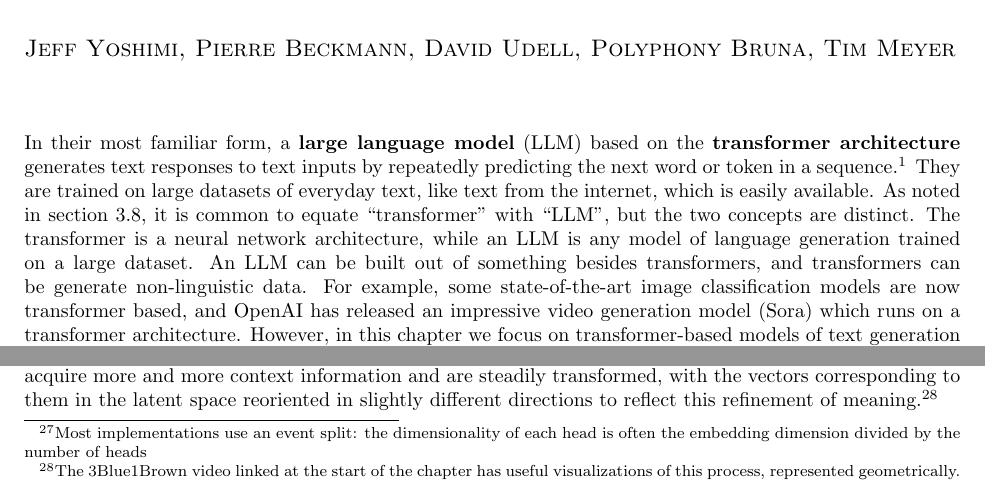
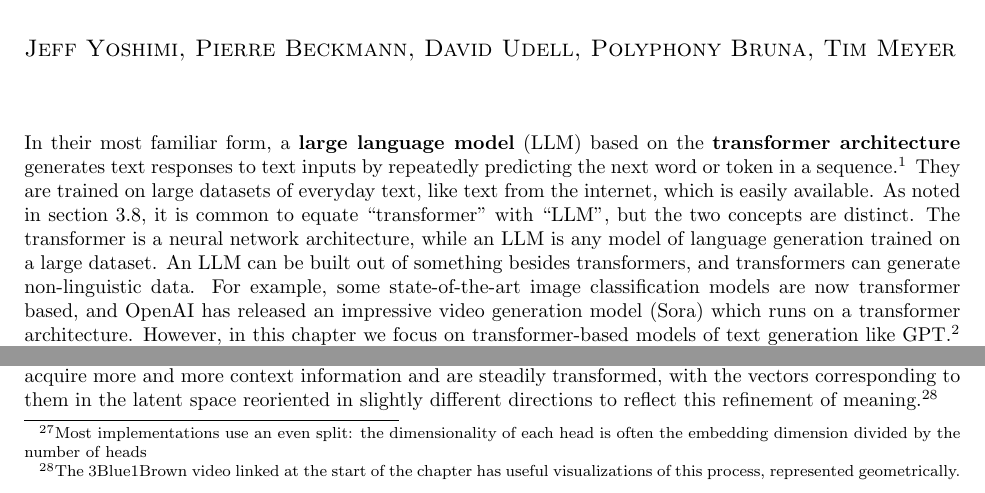
Before and after one commit to simbrain/NeuralNetworksCogSciBook, a LaTeX thesis (NeuralNetworksCogsci.tex, which reads Transformers.tex): two parts of pages 181 and 190 of 257, joined at a grey line, cut so that both start at the same text. Compiled offline with pdfLaTeX.

Commit message:
Fixing typos

```diff
--- a/Transformers.tex
+++ b/Transformers.tex
@@ -28,7 +28,7 @@ available. As noted in section \extref{age_generative_ai}, it is common to
 equate ``transformer'' with ``LLM'', but the two concepts are distinct. The
 transformer is a neural network architecture, while an LLM is any model
 of language generation trained on a large dataset. An LLM can be built
-out of something besides transformers, and transformers can be generate non-linguistic data. For example, some state-of-the-art image classification
+out of something besides transformers, and transformers can generate non-linguistic data. For example, some state-of-the-art image classification
 models are now transformer based, and OpenAI has released an impressive video
 generation model (Sora) which runs on a transformer architecture.
 However, in this chapter we focus on transformer-based models of text
@@ -613,7 +613,7 @@ representational width and representational depth introduced in chapter \extref{
 Representational width here corresponds to the use of a
 ``multi-head'' attention mechanism. This allows the network to pay attention to
 different features of the token representations coming to it through the
-residual stream (see figure \ref{multipleHeads}). The residual stream is projected into several lower-dimensional heads, each processing the input in parallel, and then projected back up to the residual stream and combined. For example, a 9-dimensional embedding might be split into three 3-dimensional heads.\footnote{Most implementations use an event split: the dimensionality of each head is often the embedding dimension divided by the number of heads}
+residual stream (see figure \ref{multipleHeads}). The residual stream is projected into several lower-dimensional heads, each processing the input in parallel, and then projected back up to the residual stream and combined. For example, a 9-dimensional embedding might be split into three 3-dimensional heads.\footnote{Most implementations use an even split: the dimensionality of each head is often the embedding dimension divided by the number of heads}
 Multi-headed attention, in letting the
 network use \emph{multiple} ways to scan over the context for relevance, is a
 bit like convolutional networks (section \extref{convolutionalLayer})
```
Also changed, not shown: ConvolutionalNetworks.tex (+1 -1 lines), Transformers.tex (12 more changed lines).
